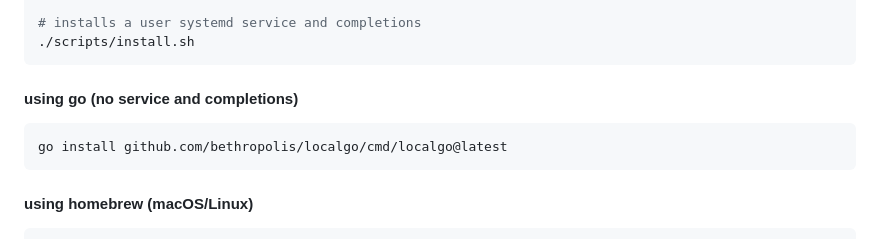
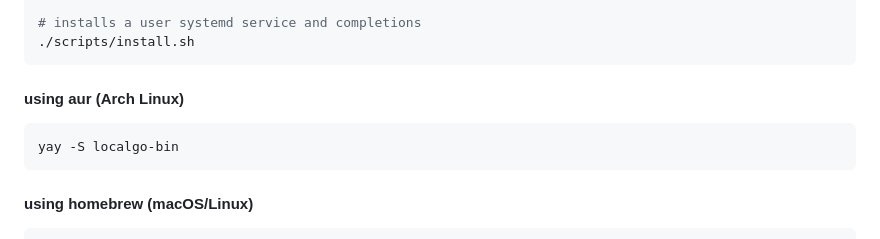
Before and after one commit to bethropolis/localgo, a Markdown page: README.md, the part around one of its changes. GitHub-like rendering.

Commit message:
docs: fix badge, replace go install with AUR in README

````diff
--- a/README.md
+++ b/README.md
@@ -47,9 +47,9 @@ cd localgo
 ./scripts/install.sh
 ```
 
-#### using go (no service and completions)
+#### using aur (Arch Linux)
 ```bash
-go install github.com/bethropolis/localgo/cmd/localgo@latest
+yay -S localgo-bin
 ```
 
 #### using homebrew (macOS/Linux)
````
Also changed, not shown: other parts of README.md (+1 -1 lines).
